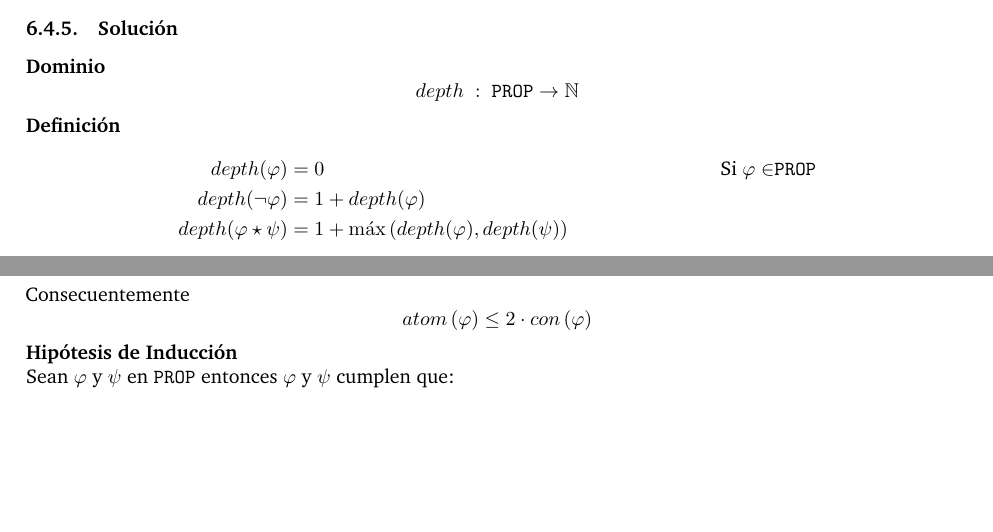
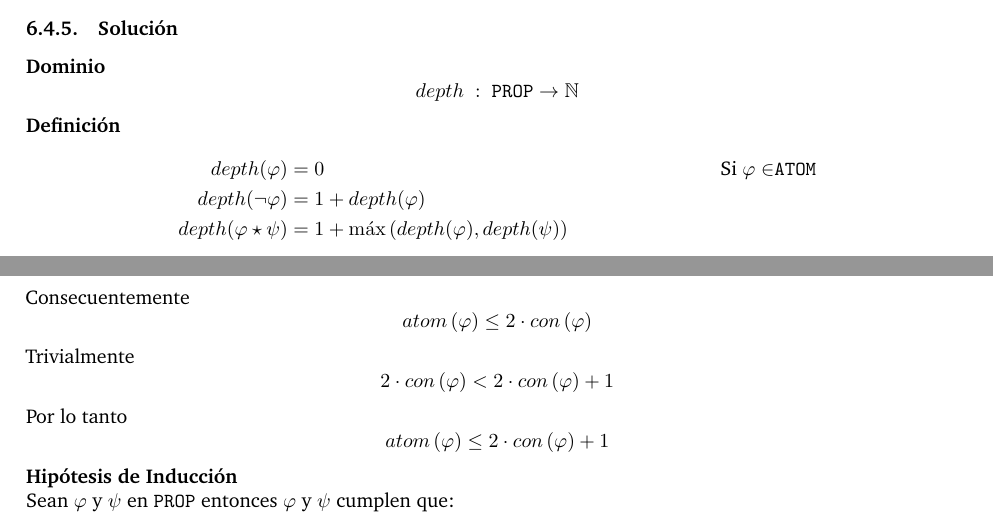
Before and after one commit to faustodavidhernandezjasso/logica-computacional, a LaTeX document (Semana1/Notas/notes/main.tex): two parts of pages 8 and 9 of 11, joined at a grey line, cut so that both start at the same text, the shorter picture padded with empty space. Compiled offline with pdfLaTeX.

Commit message:
Updating Induction Proof.

```diff
--- a/Semana1/Notas/notes/main.tex
+++ b/Semana1/Notas/notes/main.tex
@@ -452,7 +452,7 @@ Define una función \(depth\left(\varphi\right)\) que devuelve la altura del ár
 \]
 \textbf{Definición}
 \begin{align*}
-    depth(\varphi) &= 0 &\text{Si \(\varphi \in\)\texttt{PROP}} \\
+    depth(\varphi) &= 0 &\text{Si \(\varphi \in\)\texttt{ATOM}} \\
     depth(\neg \varphi) &= 1 + depth(\varphi) & \\
     depth(\varphi \star \psi) &= 1 + \max{(depth(\varphi), depth(\psi))} &
 \end{align*}
@@ -495,6 +495,14 @@ Demostrar mediante inducción estructural que se cumplen la siguiente desigualda
     Consecuentemente
     \[
         atom\left(\varphi\right) \leq  2 \cdot con\left(\varphi\right)
+    \]
+    Trivialmente
+    \[
+        2 \cdot con\left(\varphi\right) < 2 \cdot con\left(\varphi\right) + 1
+    \]
+    Por lo tanto
+    \[
+        atom\left(\varphi\right)  \leq 2 \cdot con\left(\varphi\right) + 1
     \]
     \textbf{Hipótesis de Inducción}
     \newline
```
Also changed, not shown: 4 other files.
